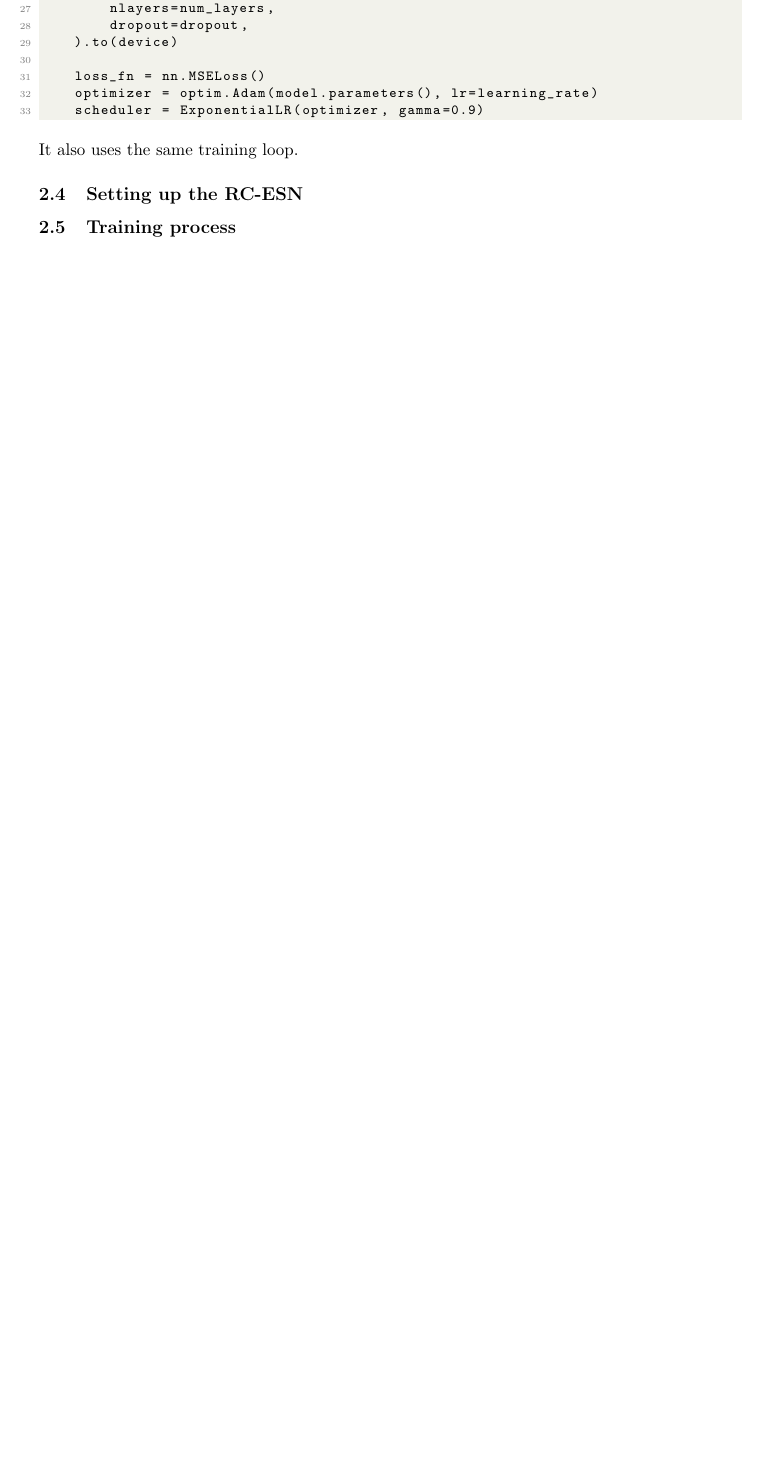
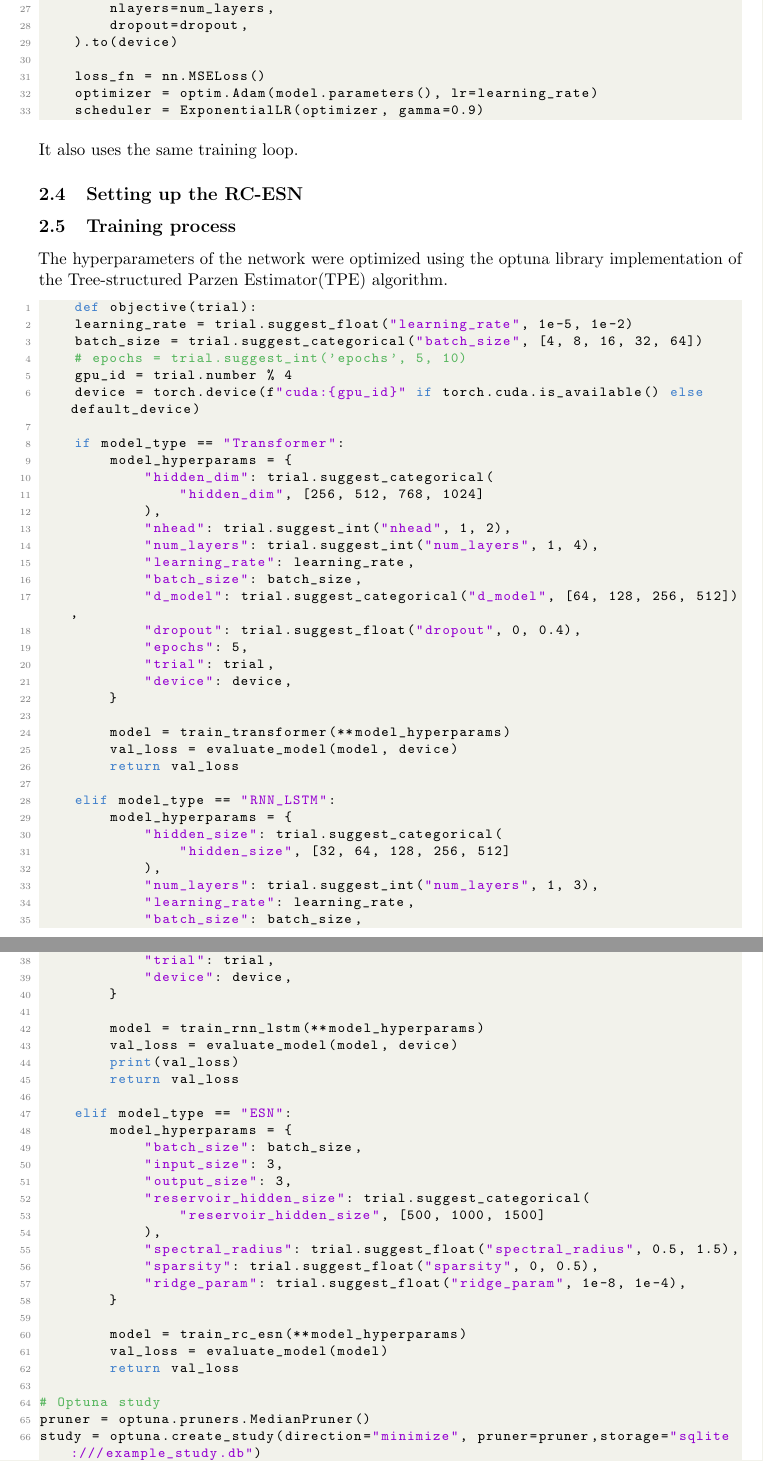
Before and after one commit to SebCodesTheWeb/lorenz-net, a LaTeX paper (main.tex): part of page 14 of 14 before the commit and two parts of pages 14 and 15 of 15 after it, the two joined at a grey line, cut so that both start at the same text, the shorter picture padded with empty space. Compiled offline with pdfLaTeX.

Commit message:
more pdf

```diff
--- a/main.tex
+++ b/main.tex
@@ -544,3 +544,73 @@ It also uses the same training loop.
 \subsection{Setting up the RC-ESN}
 
 \subsection{Training process}
+The hyperparameters of the network were optimized using the optuna library implementation of the Tree-structured Parzen Estimator(TPE) algorithm.
+
+\begin{lstlisting}
+    def objective(trial):
+    learning_rate = trial.suggest_float("learning_rate", 1e-5, 1e-2)
+    batch_size = trial.suggest_categorical("batch_size", [4, 8, 16, 32, 64])
+    # epochs = trial.suggest_int('epochs', 5, 10)
+    gpu_id = trial.number % 4
+    device = torch.device(f"cuda:{gpu_id}" if torch.cuda.is_available() else default_device)
+
+    if model_type == "Transformer":
+        model_hyperparams = {
+            "hidden_dim": trial.suggest_categorical(
+                "hidden_dim", [256, 512, 768, 1024]
+            ),
+            "nhead": trial.suggest_int("nhead", 1, 2),
+            "num_layers": trial.suggest_int("num_layers", 1, 4),
+            "learning_rate": learning_rate,
+            "batch_size": batch_size,
+            "d_model": trial.suggest_categorical("d_model", [64, 128, 256, 512]),
+            "dropout": trial.suggest_float("dropout", 0, 0.4),
+            "epochs": 5,
+            "trial": trial,
+            "device": device,
+        }
+
+        model = train_transformer(**model_hyperparams)
+        val_loss = evaluate_model(model, device)
+        return val_loss
+
+    elif model_type == "RNN_LSTM":
+        model_hyperparams = {
+            "hidden_size": trial.suggest_categorical(
+                "hidden_size", [32, 64, 128, 256, 512]
+            ),
+            "num_layers": trial.suggest_int("num_layers", 1, 3),
+            "learning_rate": learning_rate,
+            "batch_size": batch_size,
+            "epochs": 5,
+            "gamma": trial.suggest_float("gamma", 0.7, 1),
+            "trial": trial,
+            "device": device,
+        }
+
+        model = train_rnn_lstm(**model_hyperparams)
+        val_loss = evaluate_model(model, device)
+        print(val_loss)
+        return val_loss
+
+    elif model_type == "ESN":
+        model_hyperparams = {
+            "batch_size": batch_size,
+            "input_size": 3,
+            "output_size": 3,
+            "reservoir_hidden_size": trial.suggest_categorical(
+                "reservoir_hidden_size", [500, 1000, 1500]
+            ),
+            "spectral_radius": trial.suggest_float("spectral_radius", 0.5, 1.5),
+            "sparsity": trial.suggest_float("sparsity", 0, 0.5),
+            "ridge_param": trial.suggest_float("ridge_param", 1e-8, 1e-4),
+        }
+
+        model = train_rc_esn(**model_hyperparams)
+        val_loss = evaluate_model(model)
+        return val_loss
+
+# Optuna study
+pruner = optuna.pruners.MedianPruner()
+study = optuna.create_study(direction="minimize", pruner=pruner,storage="sqlite:///example_study.db")
+study.optimize(
```
Also changed, not shown: main.tex (7 more changed lines), 5 other files.
